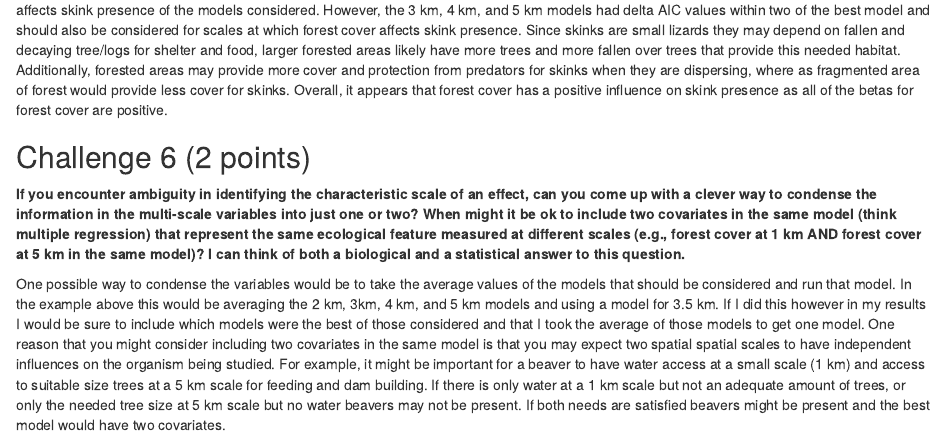
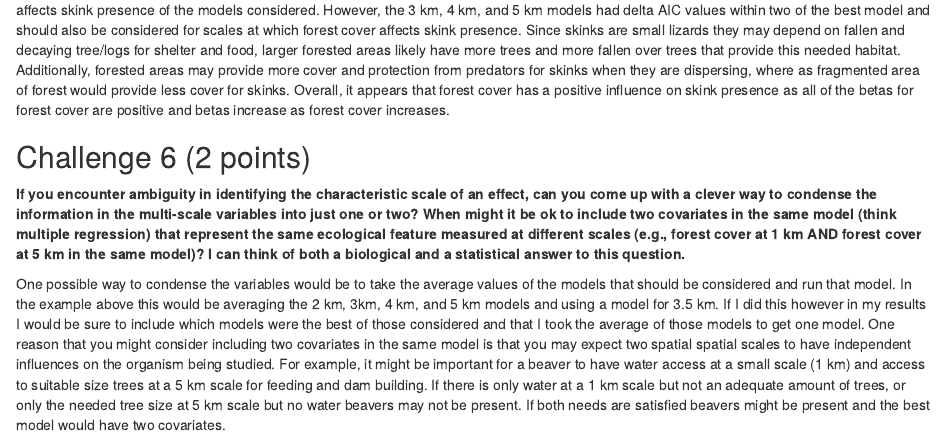
Before and after one commit to 14jukowalski/SpatialEcology, an R Markdown document (Lab_3/Lab 3 Assignment.Rmd): the page in a window 1100 px wide, from 15630 px down. Rendered offline with R 4.5, knitr and Pandoc, with nearby package versions; some code elsewhere in the file could not run offline.

Commit message:
Update Lab 3 Assignment.Rmd

````diff
--- a/Lab_3/Lab 3 Assignment.Rmd
+++ b/Lab_3/Lab 3 Assignment.Rmd
@@ -261,7 +261,7 @@ ggplot(effects, aes(x=model))+
   geom_errorbar(aes(ymin=lcl, ymax=ucl))
 ```
 
-Based on the results of the AIC, the 2 km model seems to be the best for representing the critical or characteristic scale at which forest cover affects skink presence of the models considered. However, the 3 km, 4 km, and 5 km models had delta AIC values within two of the best model and should also be considered for scales at which forest cover affects skink presence. Since skinks are small lizards they may depend on fallen and decaying tree/logs for shelter and food, larger forested areas likely have more trees and more fallen over trees that provide this needed habitat. Additionally, forested areas may provide more cover and protection from predators for skinks when they are dispersing, where as fragmented area of forest would provide less cover for skinks. Overall, it appears that forest cover has a positive influence on skink presence as all of the betas for forest cover are positive.
+Based on the results of the AIC, the 2 km model seems to be the best for representing the critical or characteristic scale at which forest cover affects skink presence of the models considered. However, the 3 km, 4 km, and 5 km models had delta AIC values within two of the best model and should also be considered for scales at which forest cover affects skink presence. Since skinks are small lizards they may depend on fallen and decaying tree/logs for shelter and food, larger forested areas likely have more trees and more fallen over trees that provide this needed habitat. Additionally, forested areas may provide more cover and protection from predators for skinks when they are dispersing, where as fragmented area of forest would provide less cover for skinks. Overall, it appears that forest cover has a positive influence on skink presence as all of the betas for forest cover are positive and betas increase as forest cover increases.
 
 
 ## Challenge 6 (2 points)
````
